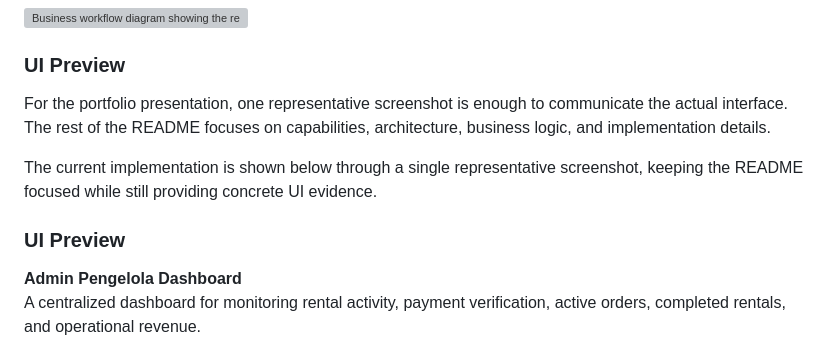
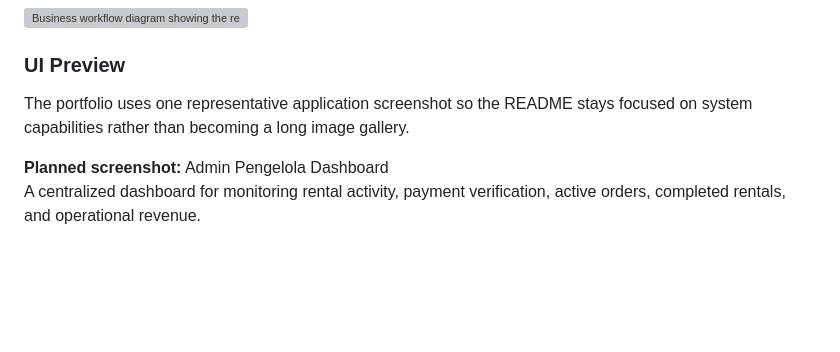
Before and after one commit to yt-bads/penyewaan-peralatan-tari, a Markdown page: README.md, the part around one of its changes. Drawn GitHub-style; folded sections open; blank space fills up the shorter version; grey boxes are pictures that could not be loaded.

Commit message:
docs: keep UI preview concise until screenshot asset is added

```diff
--- a/README.md
+++ b/README.md
@@ -247,11 +247,7 @@ The core workflow connects customer booking, payment verification, warehouse ful
 
 ### UI Preview
 
-For the portfolio presentation, one representative screenshot is enough to communicate the actual interface. The rest of the README focuses on capabilities, architecture, business logic, and implementation details.
+The portfolio uses one representative application screenshot so the README stays focused on system capabilities rather than becoming a long image gallery.
 
-The current implementation is shown below through a single representative screenshot, keeping the README focused while still providing concrete UI evidence.
-
-### UI Preview
-
-**Admin Pengelola Dashboard**
+**Planned screenshot:** Admin Pengelola Dashboard
 A centralized dashboard for monitoring rental activity, payment verification, active orders, completed rentals, and operational revenue.
```
Also changed, not shown: other parts of README.md (+0 -2 lines).
